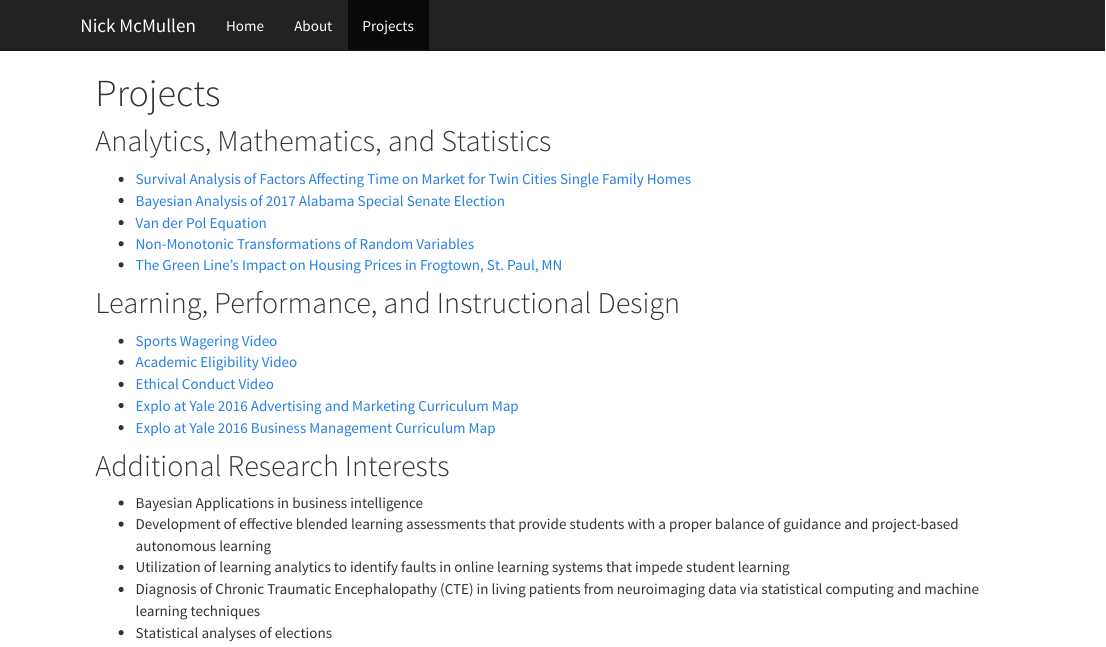
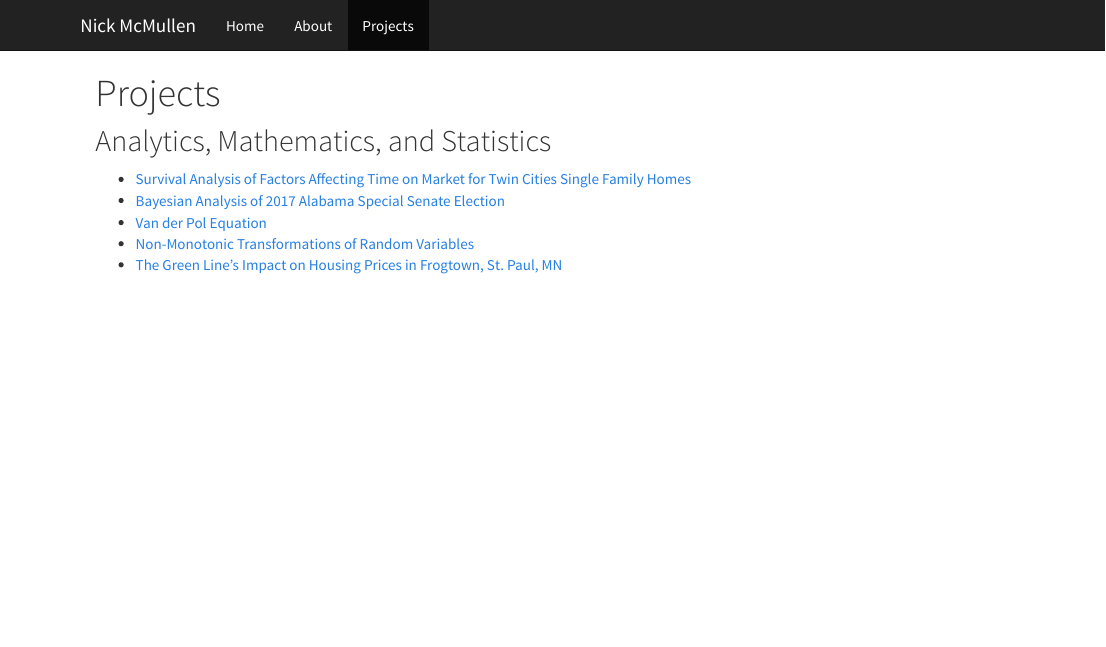
Before and after one commit to nickmcmullen/nickmcmullen.github.io, an R Markdown document (projects.Rmd): the page in a window 1100 px wide, from its top. The pictures show the output file projects.html that the author committed with the source, opened offline; library style sheets and scripts come from the installed R packages.

Commit message:
updating projects

```diff
--- a/projects.Rmd
+++ b/projects.Rmd
@@ -10,24 +10,3 @@ output: html_document
 - [Van der Pol Equation](m312_project_handout.pdf)
 - [Non-Monotonic Transformations of Random Variables](m354-presentation-project__3_.pdf)
 - [The Green Line’s Impact on Housing Prices in Frogtown, St. Paul, MN](stats_final_paper-_frogtown.pdf)
-
-
-
-##Learning, Performance, and Instructional Design
-
-\textbf{Macalester College Athletics Compliance Internship}
-
-- [Sports Wagering Video](https://youtu.be/Xs3us3K-roY)
-- [Academic Eligibility Video](https://youtu.be/qMaiwwepZzs)
-- [Ethical Conduct Video](https://youtu.be/kv10oAHzyQU)
-- [Explo at Yale 2016 Advertising and Marketing Curriculum Map](Curriculum Map 2016.pdf)
-- [Explo at Yale 2016 Business Management Curriculum Map](Curriculum map 2016 1.pdf)
-
-
-##Additional Research Interests
-
-- Bayesian Applications in business intelligence
-- Development of effective blended learning assessments that provide students with a proper balance of guidance and project-based autonomous learning
-- Utilization of learning analytics to identify faults in online learning systems that impede student learning
-- Diagnosis of Chronic Traumatic Encephalopathy (CTE) in living patients from neuroimaging data via statistical computing and machine learning techniques
-- Statistical analyses of elections
```
Also changed, not shown: projects.html.
